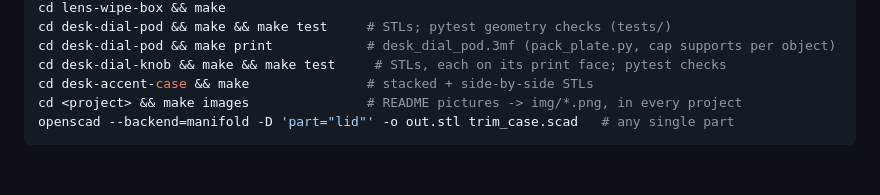
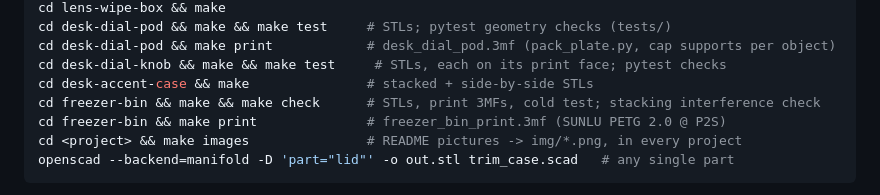
Before and after one commit to louisalexander/forge, a Markdown page: AGENTS.md, the part around the change. GitHub-like rendering; blank space fills up the shorter version.

````diff
--- a/AGENTS.md
+++ b/AGENTS.md
@@ -31,6 +31,8 @@ cd desk-dial-pod && make && make test     # STLs; pytest geometry checks (tests/
 cd desk-dial-pod && make print            # desk_dial_pod.3mf (pack_plate.py, cap supports per object)
 cd desk-dial-knob && make && make test     # STLs, each on its print face; pytest checks
 cd desk-accent-case && make               # stacked + side-by-side STLs
+cd freezer-bin && make && make check      # STLs, print 3MFs, cold test; stacking interference check
+cd freezer-bin && make print              # freezer_bin_print.3mf (SUNLU PETG 2.0 @ P2S)
 cd <project> && make images               # README pictures -> img/*.png, in every project
 openscad --backend=manifold -D 'part="lid"' -o out.stl trim_case.scad   # any single part
 ```
````
Also changed, not shown: CLAUDE.md (+2 -0 lines), README.md (+3 -1 lines), freezer-bin/DESIGN.md (added, +408 -0 lines), freezer-bin/README.md (added, +176 -0 lines), freezer-bin/img/bin.png (added), freezer-bin/img/cold_test.png (added), freezer-bin/img/joint.png (added), freezer-bin/img/stack.png (added), 11 other files.
